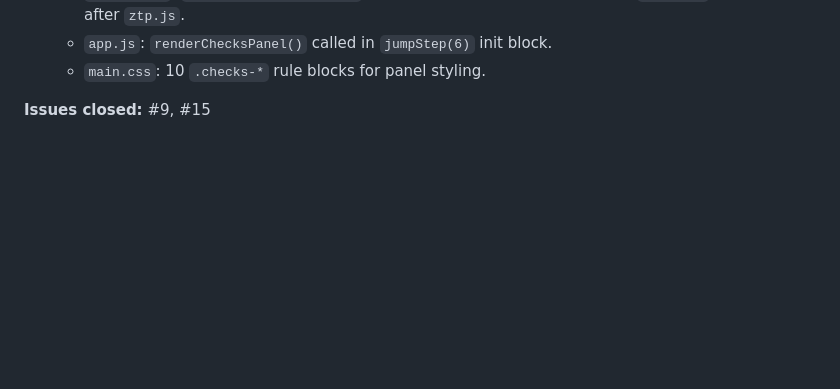
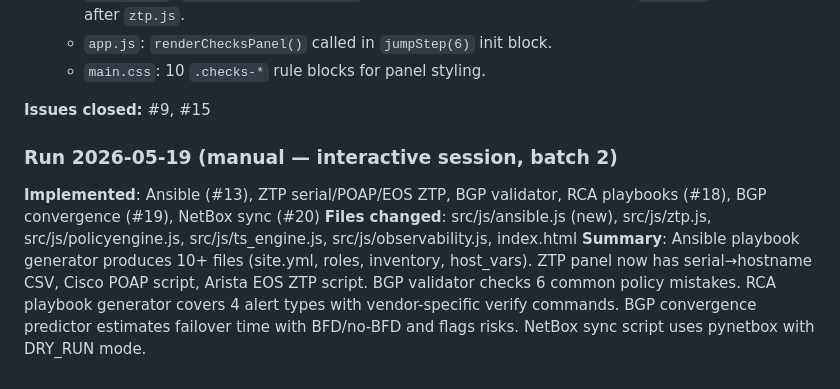
Before and after one commit to Amit33-design/Network-Automation, a Markdown page: AGENT_ROADMAP.md, the part around one of its changes. Rendered like a GitHub page; blank space fills up the shorter version.

Commit message:
docs: mark 8 more features complete; add agent log entry

```diff
--- a/AGENT_ROADMAP.md
+++ b/AGENT_ROADMAP.md
@@ -308,3 +308,8 @@ The agent should aim to complete **1-2 full features** per 5-hour run, not start
    - `main.css`: 10 `.checks-*` rule blocks for panel styling.
 
 **Issues closed:** #9, #15
+
+### Run 2026-05-19 (manual — interactive session, batch 2)
+**Implemented**: Ansible (#13), ZTP serial/POAP/EOS ZTP, BGP validator, RCA playbooks (#18), BGP convergence (#19), NetBox sync (#20)
+**Files changed**: src/js/ansible.js (new), src/js/ztp.js, src/js/policyengine.js, src/js/ts_engine.js, src/js/observability.js, index.html
+**Summary**: Ansible playbook generator produces 10+ files (site.yml, roles, inventory, host_vars). ZTP panel now has serial→hostname CSV, Cisco POAP script, Arista EOS ZTP script. BGP validator checks 6 common policy mistakes. RCA playbook generator covers 4 alert types with vendor-specific verify commands. BGP convergence predictor estimates failover time with BFD/no-BFD and flags risks. NetBox sync script uses pynetbox with DRY_RUN mode.
```
Also changed, not shown: other parts of AGENT_ROADMAP.md (+8 -8 lines).
